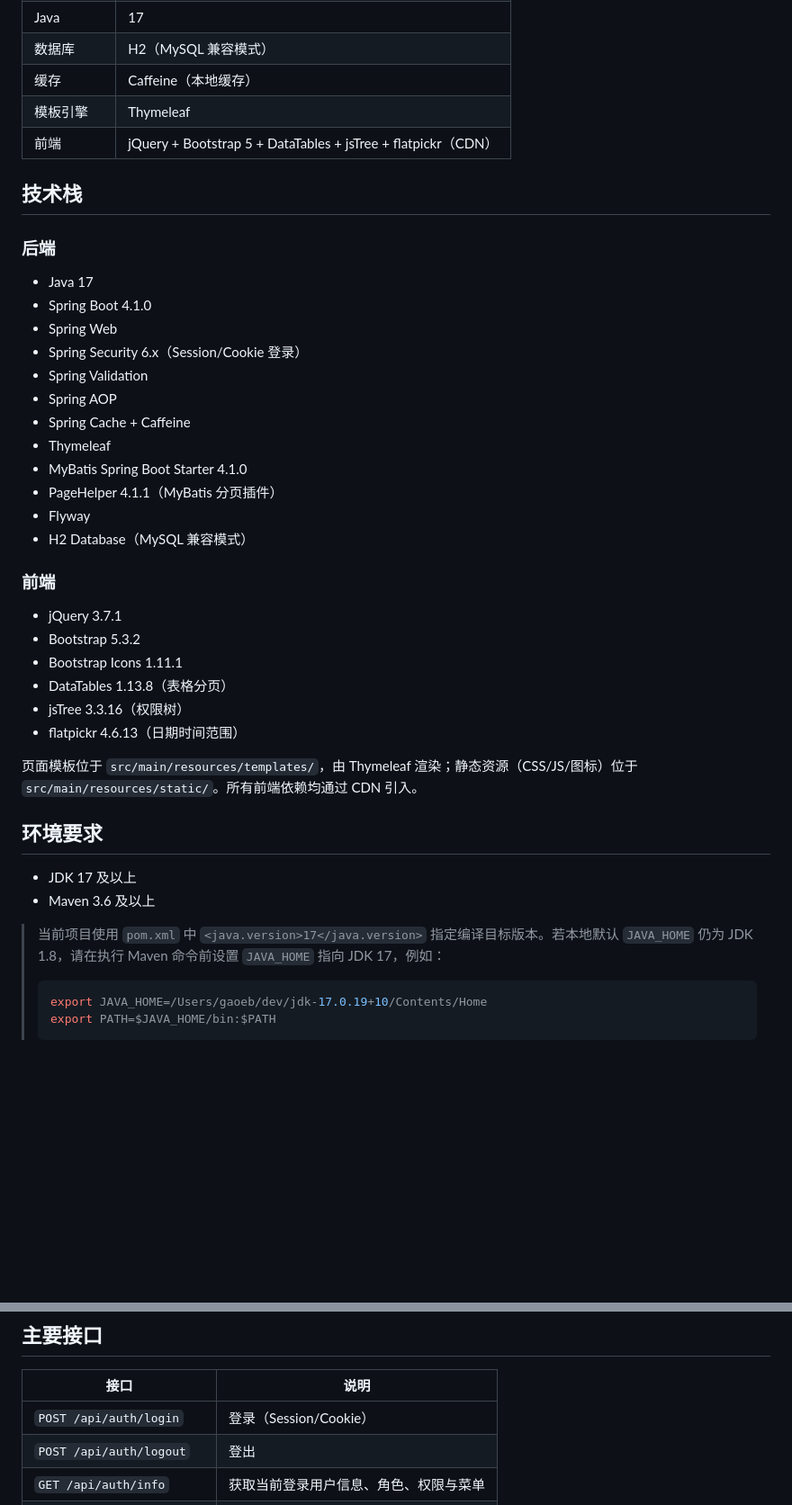
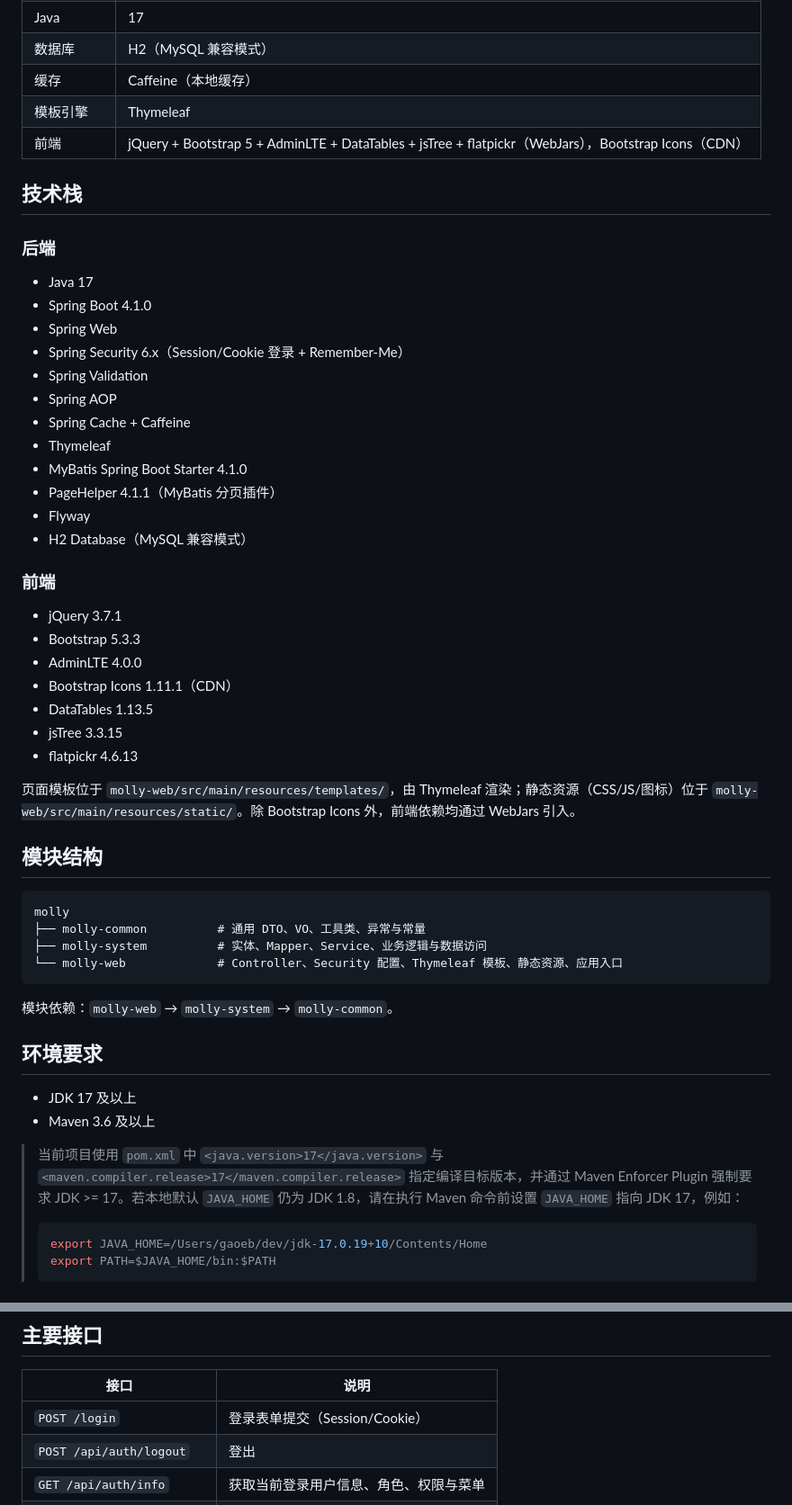
Before and after one commit to GeBron/molly, a Markdown page: README.md, 2 parts joined by grey strips. Shown at 90% size. Rendered like a GitHub page; blank space fills up the shorter version.

Commit message:
doc: 同步 README 与架构文档到当前代码实现 (#47)
- 修正多模块 Maven 结构说明
- 修正前端依赖为 WebJars（Bootstrap Icons 除外）
- 修正 Flyway 迁移脚本实际路径并列出 V1-V6
- 删除历史权限编码迁移等冗余描述
- 补充 Remember-Me、CSP、X-Frame-Options 等当前实现

````diff
--- a/README.md
+++ b/README.md
@@ -14,7 +14,7 @@ Molly 后台管理系统（非前后端分离版本），基于 Spring Boot + Th
 | 数据库 | H2（MySQL 兼容模式） |
 | 缓存 | Caffeine（本地缓存） |
 | 模板引擎 | Thymeleaf |
-| 前端 | jQuery + Bootstrap 5 + DataTables + jsTree + flatpickr（CDN） |
+| 前端 | jQuery + Bootstrap 5 + AdminLTE + DataTables + jsTree + flatpickr（WebJars），Bootstrap Icons（CDN） |
 
 ## 技术栈
 
@@ -23,7 +23,7 @@ Molly 后台管理系统（非前后端分离版本），基于 Spring Boot + Th
 - Java 17
 - Spring Boot 4.1.0
 - Spring Web
-- Spring Security 6.x（Session/Cookie 登录）
+- Spring Security 6.x（Session/Cookie 登录 + Remember-Me）
 - Spring Validation
 - Spring AOP
 - Spring Cache + Caffeine
@@ -36,20 +36,32 @@ Molly 后台管理系统（非前后端分离版本），基于 Spring Boot + Th
 ### 前端
 
 - jQuery 3.7.1
-- Bootstrap 5.3.2
-- Bootstrap Icons 1.11.1
-- DataTables 1.13.8（表格分页）
-- jsTree 3.3.16（权限树）
-- flatpickr 4.6.13（日期时间范围）
+- Bootstrap 5.3.3
+- AdminLTE 4.0.0
+- Bootstrap Icons 1.11.1（CDN）
+- DataTables 1.13.5
+- jsTree 3.3.15
+- flatpickr 4.6.13
 
-页面模板位于 `src/main/resources/templates/`，由 Thymeleaf 渲染；静态资源（CSS/JS/图标）位于 `src/main/resources/static/`。所有前端依赖均通过 CDN 引入。
+页面模板位于 `molly-web/src/main/resources/templates/`，由 Thymeleaf 渲染；静态资源（CSS/JS/图标）位于 `molly-web/src/main/resources/static/`。除 Bootstrap Icons 外，前端依赖均通过 WebJars 引入。
+
+## 模块结构
+
+```
+molly
+├── molly-common          # 通用 DTO、VO、工具类、异常与常量
+├── molly-system          # 实体、Mapper、Service、业务逻辑与数据访问
+└── molly-web             # Controller、Security 配置、Thymeleaf 模板、静态资源、应用入口
+```
+
+模块依赖：`molly-web` → `molly-system` → `molly-common`。
 
 ## 环境要求
 
 - JDK 17 及以上
 - Maven 3.6 及以上
 
-> 当前项目使用 `pom.xml` 中 `<java.version>17</java.version>` 指定编译目标版本。若本地默认 `JAVA_HOME` 仍为 JDK 1.8，请在执行 Maven 命令前设置 `JAVA_HOME` 指向 JDK 17，例如：
+> 当前项目使用 `pom.xml` 中 `<java.version>17</java.version>` 与 `<maven.compiler.release>17</maven.compiler.release>` 指定编译目标版本，并通过 Maven Enforcer Plugin 强制要求 JDK >= 17。若本地默认 `JAVA_HOME` 仍为 JDK 1.8，请在执行 Maven 命令前设置 `JAVA_HOME` 指向 JDK 17，例如：
 > ```bash
 > export JAVA_HOME=/Users/gaoeb/dev/jdk-17.0.19+10/Contents/Home
 > export PATH=$JAVA_HOME/bin:$PATH
@@ -100,7 +121,7 @@ mvn spring-boot:run
 
 | 接口 | 说明 |
 | --- | --- |
-| `POST /api/auth/login` | 登录（Session/Cookie） |
+| `POST /login` | 登录表单提交（Session/Cookie） |
 | `POST /api/auth/logout` | 登出 |
 | `GET /api/auth/info` | 获取当前登录用户信息、角色、权限与菜单 |
 | `GET /api/users` | 用户列表 |
````
Also changed, not shown: other parts of README.md (+59 -45 lines), .trae/documents/Technical-Architecture.md (+47 -26 lines).
